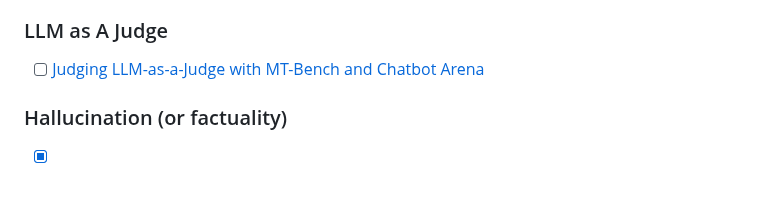
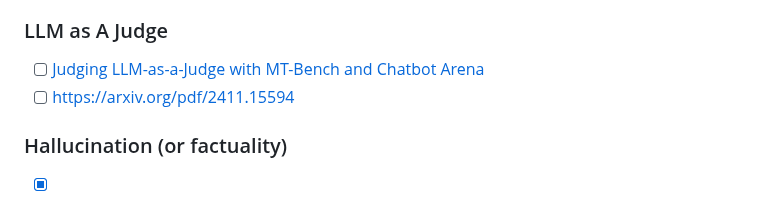
Before and after one commit to AmineDjeghri/LLM-notes, a Markdown page: Writerside/LLMs/LLM Metrics and datasets.md, the part around the change. Drawn GitHub-style.

Commit message:
vault backup: 2025-02-12 13:32:17

```diff
--- a/Writerside/LLMs/LLM Metrics and datasets.md
+++ b/Writerside/LLMs/LLM Metrics and datasets.md
@@ -13,6 +13,7 @@
 
 ### LLM as A Judge
 - [ ] [Judging LLM-as-a-Judge with MT-Bench and Chatbot Arena](https://arxiv.org/abs/2306.05685)
+- [ ] https://arxiv.org/pdf/2411.15594
 
 ### Hallucination (or factuality)
 
```
